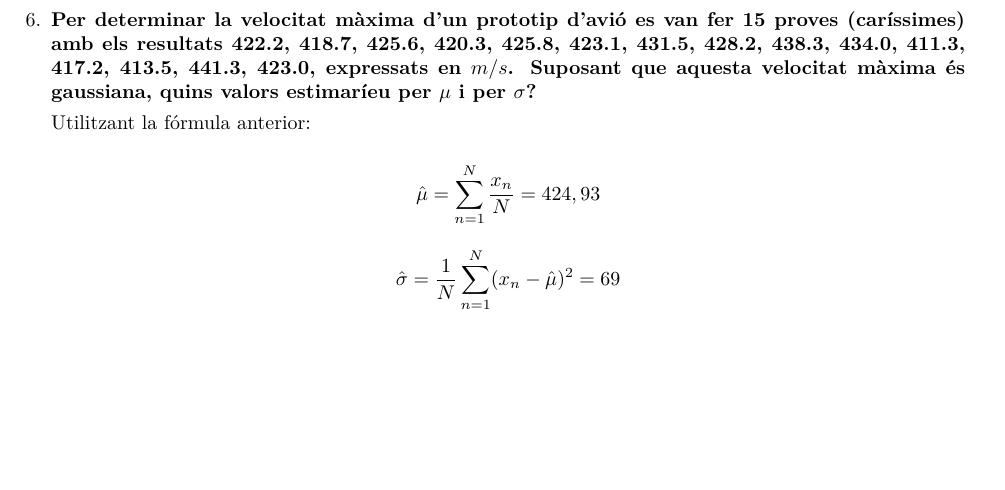
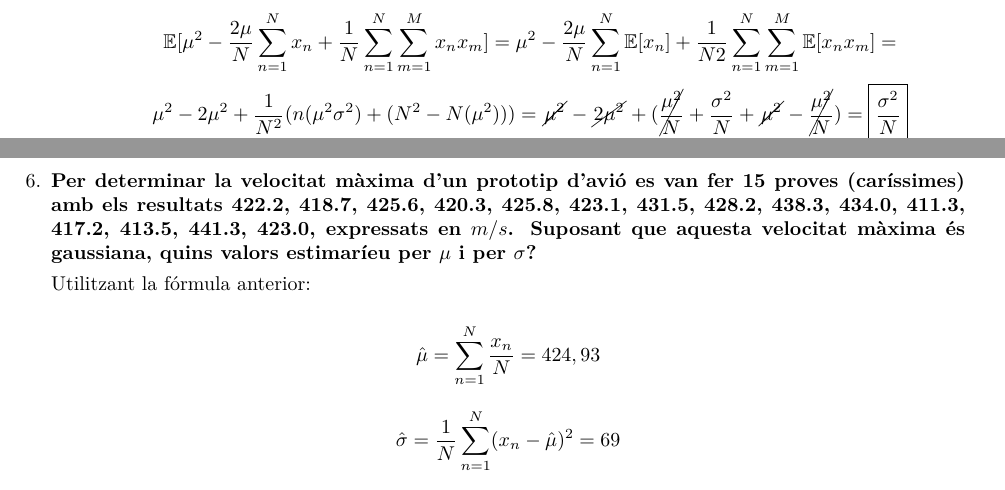
Before and after one commit to jmigual/ApaProblemes, a LaTeX document (problema_1/problema_1.tex): part of page 3 of 3 before the commit and two parts of pages 2 and 3 of 3 after it, the two joined at a grey line, cut at the place of the change, the shorter picture padded with empty space. Compiled offline with XeLaTeX.

Commit message:
afegit 5c

```diff
--- a/problema_1/problema_1.tex
+++ b/problema_1/problema_1.tex
@@ -137,6 +137,10 @@ $$ \mathbb{E}[X_n · X_m] =
     \item Utilitzant la definició de la variància $Var[\hat{\theta}] = \mathbb{E}[(\mathbb{E}[\hat{\theta}] - \hat{\theta})^2]$.
 
     $$ \mathbb{E}[(\mathbb{E}[\hat{\mu}]-\hat{\mu})^2] = \mathbb{E}[(\mu-\frac{1}{N}\sum_{n=1}^{N}x_n)^2] = \mathbb{E}(\mu-\frac{1}{N}\sum_{n=1}^{N}x_n)(\mu-\frac{1}{N}\sum_{n=1}^{N}x_n) = $$
+    $$ \mathbb{E}[\mu^2-\frac{2\mu}{N}\sum_{n=1}^{N}x_n+\frac{1}{N}\sum_{n=1}^{N}\sum_{m=1}^{M}x_n x_m] =
+    \mu^2-\frac{2\mu}{N}\sum_{n=1}^{N}\mathbb{E}[x_n]+\frac{1}{N2}\sum_{n=1}^{N}\sum_{m=1}^{M}\mathbb{E}[x_n x_m] = $$
+    $$ \mu^2-2\mu^2+\frac{1}{N^2}(n(\mu^2\sigma^2)+(N^2-N(\mu^2))) =
+    \cancel{\mu^2}-\cancel{2\mu^2}+(\cancel{\frac{\mu^2}{N}}+\frac{\sigma^2}{N}+\cancel{\mu^2}-\cancel{\frac{\mu^2}{N}}) = \boxed{\frac{\sigma^2}{N}} $$
 \end{enumerate}
 
 \item \textbf{Per determinar la velocitat màxima d'un prototip d'avió es van fer 15 proves (caríssimes) amb els resultats 422.2, 418.7, 425.6, 420.3, 425.8, 423.1, 431.5, 428.2, 438.3, 434.0, 411.3, 417.2, 413.5, 441.3, 423.0, expressats en $m/s$. Suposant que aquesta velocitat màxima és gaussiana, quins valors estimaríeu per $\mu$ i per $\sigma$?}
```
